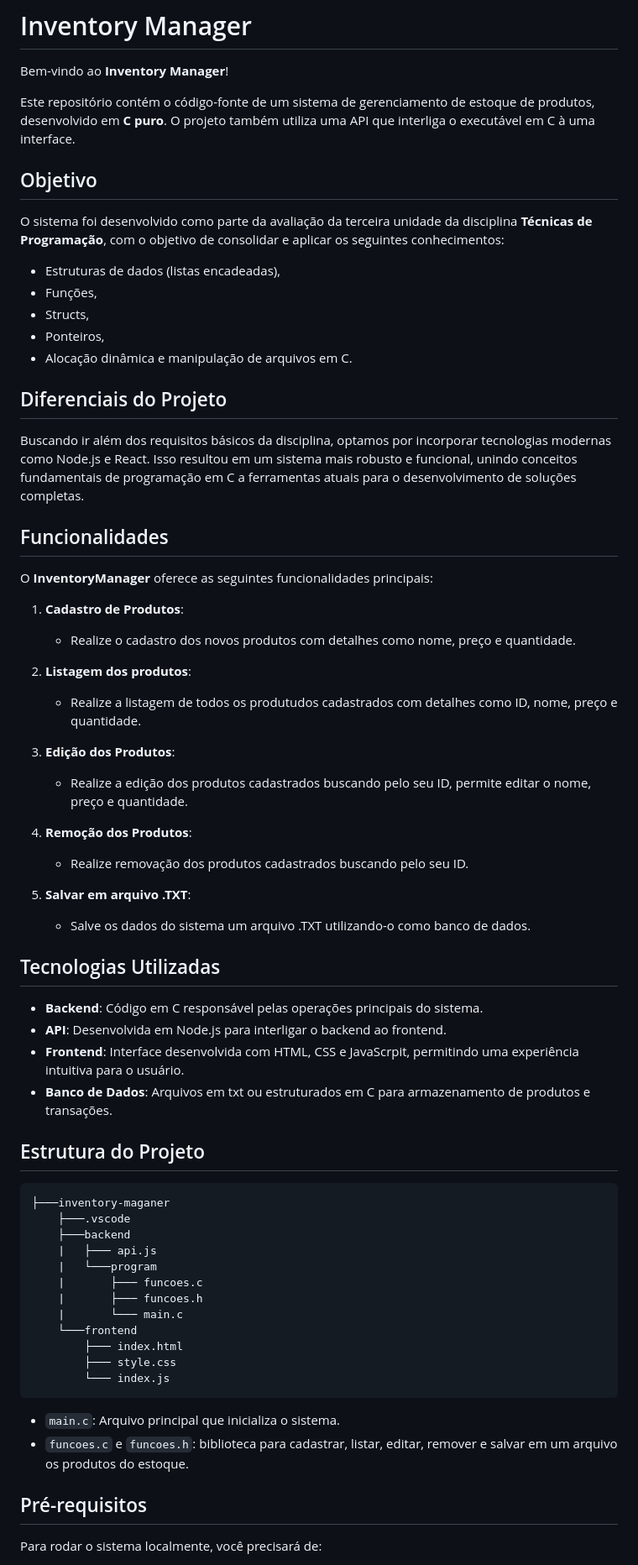
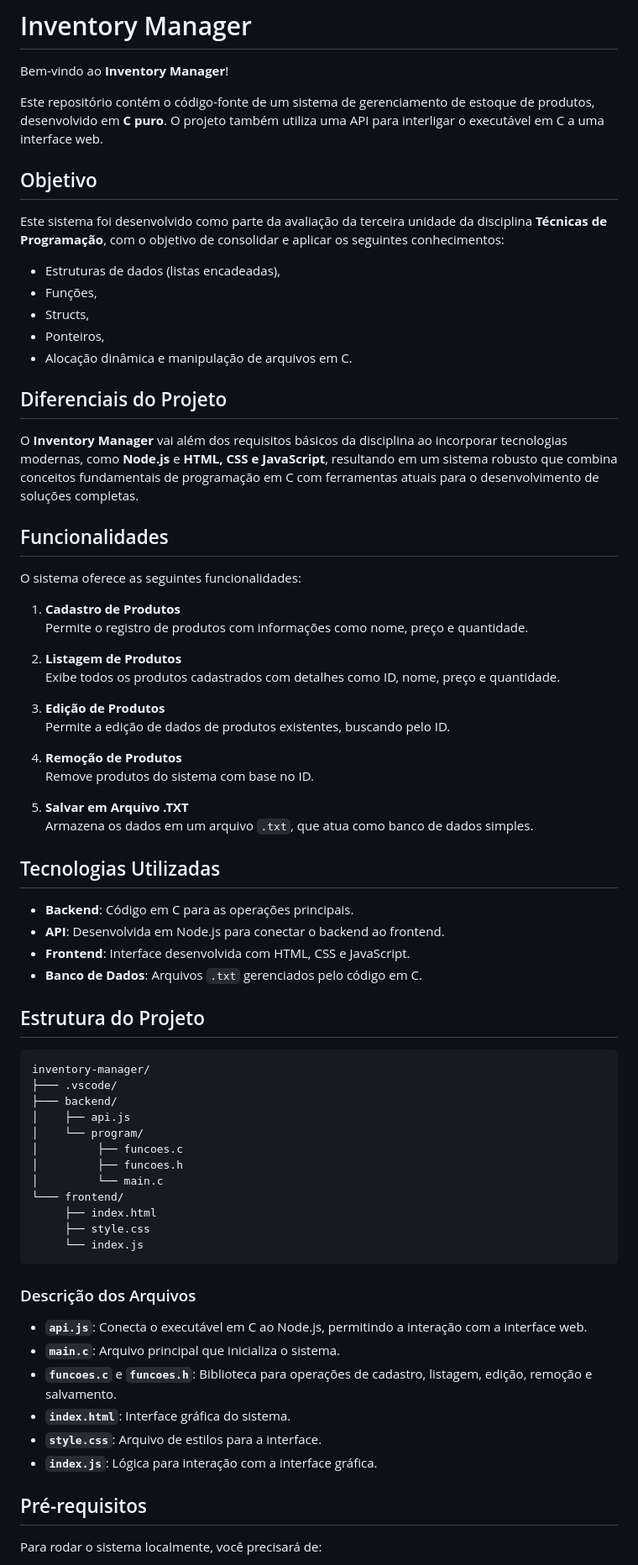
Before and after one commit to mateusnriiy/inventory-manager, a Markdown page: README.md, the part around one of its changes. Shown at 84% size. Drawn GitHub-style.

````diff
--- a/README.md
+++ b/README.md
@@ -2,11 +2,11 @@
 
 Bem-vindo ao **Inventory Manager**!
 
-Este repositório contém o código-fonte de um sistema de gerenciamento de estoque de produtos, desenvolvido em **C puro**. O projeto também utiliza uma API que interliga o executável em C à uma interface.
+Este repositório contém o código-fonte de um sistema de gerenciamento de estoque de produtos, desenvolvido em **C puro**. O projeto também utiliza uma API para interligar o executável em C a uma interface web.
 
 ## Objetivo
 
-O sistema foi desenvolvido como parte da avaliação da terceira unidade da disciplina **Técnicas de Programação**, com o objetivo de consolidar e aplicar os seguintes conhecimentos:
+Este sistema foi desenvolvido como parte da avaliação da terceira unidade da disciplina **Técnicas de Programação**, com o objetivo de consolidar e aplicar os seguintes conhecimentos:
 - Estruturas de dados (listas encadeadas),
 - Funções,
 - Structs,
@@ -15,52 +15,59 @@ O sistema foi desenvolvido como parte da avaliação da terceira unidade da disc
 
 ## Diferenciais do Projeto
 
-Buscando ir além dos requisitos básicos da disciplina, optamos por incorporar tecnologias modernas como Node.js e React. Isso resultou em um sistema mais robusto e funcional, unindo conceitos fundamentais de programação em C a ferramentas atuais para o desenvolvimento de soluções completas.
+O **Inventory Manager** vai além dos requisitos básicos da disciplina ao incorporar tecnologias modernas, como **Node.js** e **HTML, CSS e JavaScript**, resultando em um sistema robusto que combina conceitos fundamentais de programação em C com ferramentas atuais para o desenvolvimento de soluções completas.
 
 ## Funcionalidades
 
-O **InventoryManager** oferece as seguintes funcionalidades principais:
+O sistema oferece as seguintes funcionalidades:
 
-1. **Cadastro de Produtos**:
-   - Realize o cadastro dos novos produtos com detalhes como nome, preço e quantidade.
+1. **Cadastro de Produtos**
+   Permite o registro de produtos com informações como nome, preço e quantidade.
 
-2. **Listagem dos produtos**:
-   - Realize a listagem de todos os produtudos cadastrados com detalhes como ID, nome, preço e quantidade.
+2. **Listagem de Produtos**
+   Exibe todos os produtos cadastrados com detalhes como ID, nome, preço e quantidade.
 
-4. **Edição dos Produtos**:
-   - Realize a edição dos produtos cadastrados buscando pelo seu ID, permite editar o nome, preço e quantidade.
+3. **Edição de Produtos**
+   Permite a edição de dados de produtos existentes, buscando pelo ID.
 
-5. **Remoção dos Produtos**:
-   - Realize removação dos produtos cadastrados buscando pelo seu ID.
+4. **Remoção de Produtos**
+   Remove produtos do sistema com base no ID.
 
-6. **Salvar em arquivo .TXT**:
-   - Salve os dados do sistema um arquivo .TXT utilizando-o como banco de dados.
+5. **Salvar em Arquivo .TXT**
+   Armazena os dados em um arquivo `.txt`, que atua como banco de dados simples.
 
 ## Tecnologias Utilizadas
 
-- **Backend**: Código em C responsável pelas operações principais do sistema.
-- **API**: Desenvolvida em Node.js para interligar o backend ao frontend.
-- **Frontend**: Interface desenvolvida com HTML, CSS e JavaScrpit, permitindo uma experiência intuitiva para o usuário.
-- **Banco de Dados**: Arquivos em txt ou estruturados em C para armazenamento de produtos e transações.
+- **Backend**: Código em C para as operações principais.
+- **API**: Desenvolvida em Node.js para conectar o backend ao frontend.
+- **Frontend**: Interface desenvolvida com HTML, CSS e JavaScript.
+- **Banco de Dados**: Arquivos `.txt` gerenciados pelo código em C.
 
 ## Estrutura do Projeto
 
 ```
-├───inventory-maganer
-    ├───.vscode
-    ├───backend
-    |   ├─── api.js
-    |   └───program
-    |       ├─── funcoes.c
-    |       ├─── funcoes.h
-    |       └─── main.c
-    └───frontend
-        ├─── index.html
-        ├─── style.css
-        └─── index.js
+inventory-manager/
+├─── .vscode/
+├─── backend/
+│    ├── api.js
+│    └── program/
+│         ├── funcoes.c
+│         ├── funcoes.h
+│         └── main.c
+└─── frontend/
+     ├── index.html
+     ├── style.css
+     └── index.js
 ```
-- `main.c`: Arquivo principal que inicializa o sistema.
-- `funcoes.c` e `funcoes.h`: biblioteca para cadastrar, listar, editar, remover e salvar em um arquivo os produtos do estoque.
+
+### Descrição dos Arquivos
+
+- **`api.js`**: Conecta o executável em C ao Node.js, permitindo a interação com a interface web.
+- **`main.c`**: Arquivo principal que inicializa o sistema.
+- **`funcoes.c`** e **`funcoes.h`**: Biblioteca para operações de cadastro, listagem, edição, remoção e salvamento.
+- **`index.html`**: Interface gráfica do sistema.
+- **`style.css`**: Arquivo de estilos para a interface.
+- **`index.js`**: Lógica para interação com a interface gráfica.
 
 ## Pré-requisitos
 
````
Also changed, not shown: other parts of README.md (+31 -11 lines).
